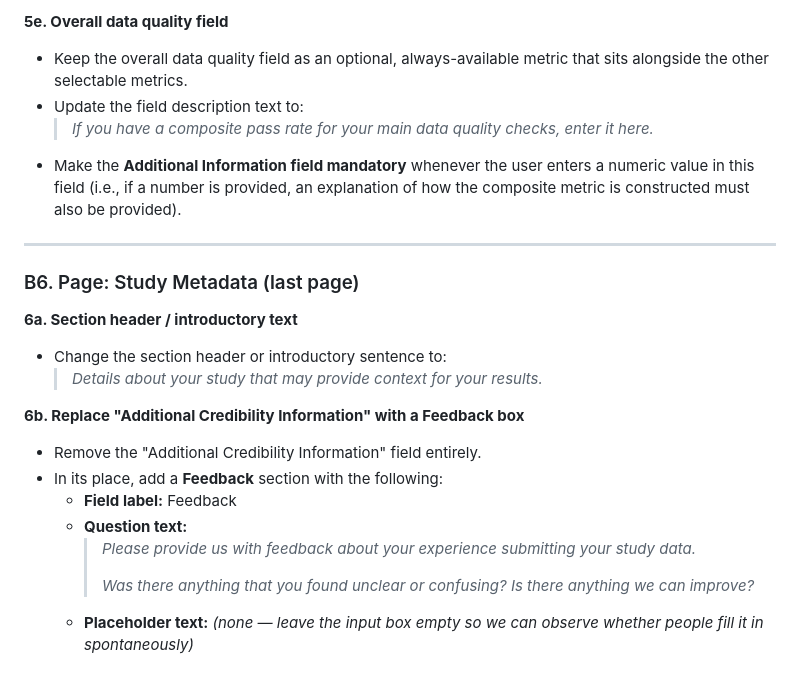
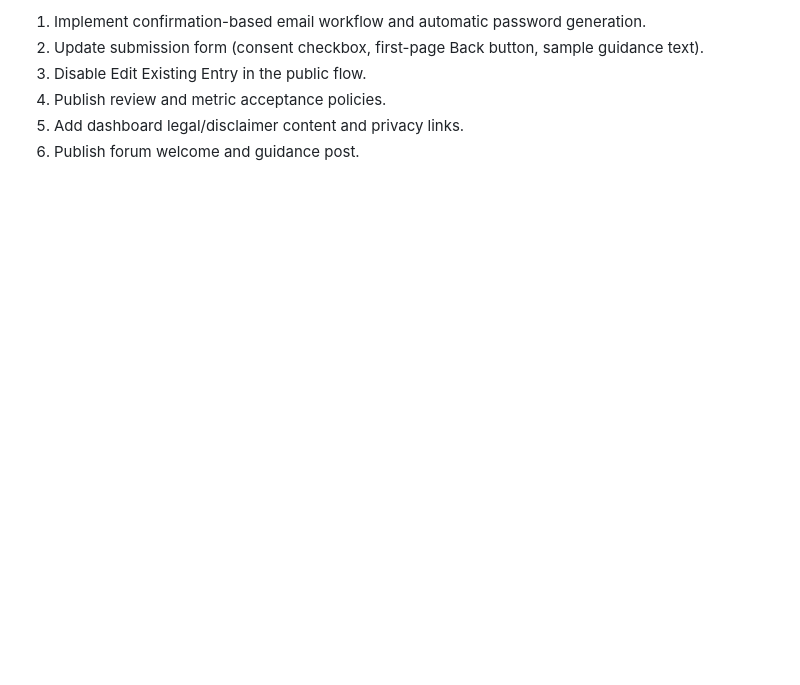
Before and after one commit to survey-data-quality-lab/data-quality-hub, a Markdown page: proposed-dashboard-changes.md, the part around one of its changes. Rendered like a GitHub page; blank space fills up the shorter version.

```diff
--- a/proposed-dashboard-changes.md
+++ b/proposed-dashboard-changes.md
@@ -85,23 +97,6 @@ Each platform selected on the Platforms page gets a dedicated data-entry form. T
-**5e. Overall data quality field**
-- Keep the overall data quality field as an optional, always-available metric that sits alongside the other selectable metrics.
-- Update the field description text to:
-  > *If you have a composite pass rate for your main data quality checks, enter it here.*
-- Make the **Additional Information field mandatory** whenever the user enters a numeric value in this field (i.e., if a number is provided, an explanation of how the composite metric is constructed must also be provided).
-
----
-
-### B6. Page: Study Metadata (last page)
-
-**6a. Section header / introductory text**
-- Change the section header or introductory sentence to:
-  > *Details about your study that may provide context for your results.*
-
-**6b. Replace "Additional Credibility Information" with a Feedback box**
-- Remove the "Additional Credibility Information" field entirely.
-- In its place, add a **Feedback** section with the following:
-  - **Field label:** Feedback
-  - **Question text:**
-    > *Please provide us with feedback about your experience submitting your study data.*
-    >
-    > *Was there anything that you found unclear or confusing? Is there anything we can improve?*
-  - **Placeholder text:** *(none — leave the input box empty so we can observe whether people fill it in spontaneously)*
+1. Implement confirmation-based email workflow and automatic password generation.
+2. Update submission form (consent checkbox, first-page Back button, sample guidance text).
+3. Disable Edit Existing Entry in the public flow.
+4. Publish review and metric acceptance policies.
+5. Add dashboard legal/disclaimer content and privacy links.
+6. Publish forum welcome and guidance post.
```
Also changed, not shown: other parts of proposed-dashboard-changes.md (+72 -60 lines).
